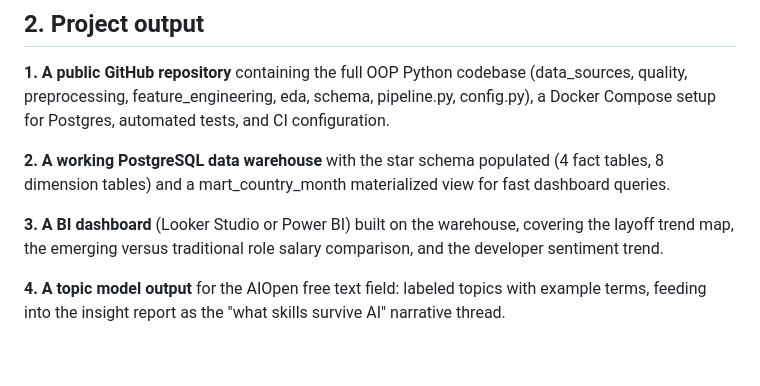
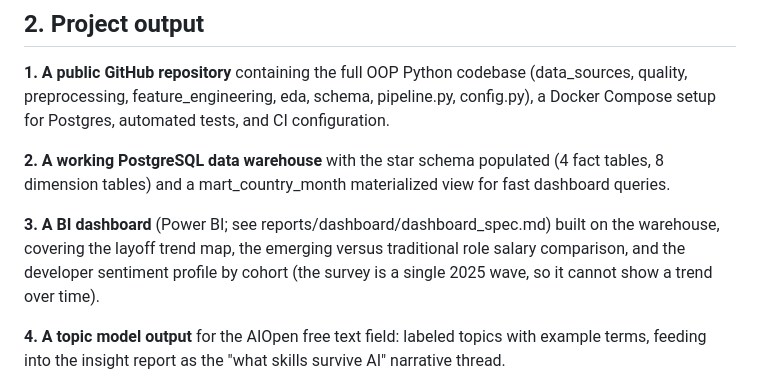
Before and after one commit to nguyenvietkhoa1409/AI-job-disruption, a Markdown page: Layoff Project.md, the part around the change. Drawn GitHub-style; blank space fills up the shorter version.

Commit message:
docs: revise dashboard spec to v2 after data-checked review

```diff
--- a/Layoff Project.md
+++ b/Layoff Project.md
@@ -22,7 +22,7 @@ The remainder of this document details stage 3 (dataset analysis) and stage 4 (d
 
 **2\. A working PostgreSQL data warehouse** with the star schema populated (4 fact tables, 8 dimension tables) and a mart\_country\_month materialized view for fast dashboard queries.
 
-**3\. A BI dashboard** (Looker Studio or Power BI) built on the warehouse, covering the layoff trend map, the emerging versus traditional role salary comparison, and the developer sentiment trend.
+**3\. A BI dashboard** (Power BI; see reports/dashboard/dashboard_spec.md) built on the warehouse, covering the layoff trend map, the emerging versus traditional role salary comparison, and the developer sentiment profile by cohort (the survey is a single 2025 wave, so it cannot show a trend over time).
 
 **4\. A topic model output** for the AIOpen free text field: labeled topics with example terms, feeding into the insight report as the "what skills survive AI" narrative thread.
 
```
Also changed, not shown: reports/dashboard/dashboard_spec.md (added, +392 -0 lines).
